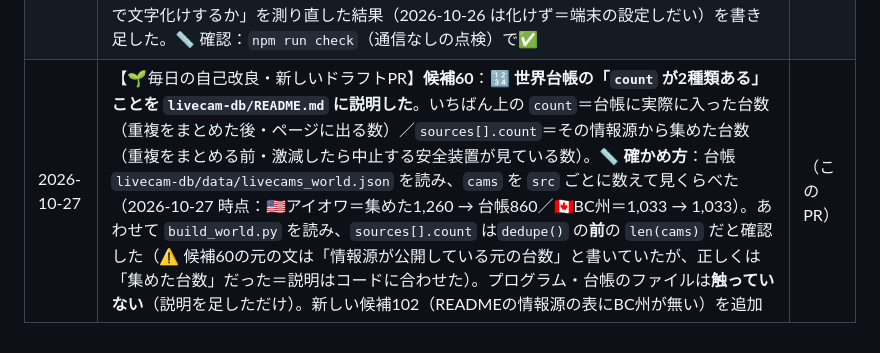
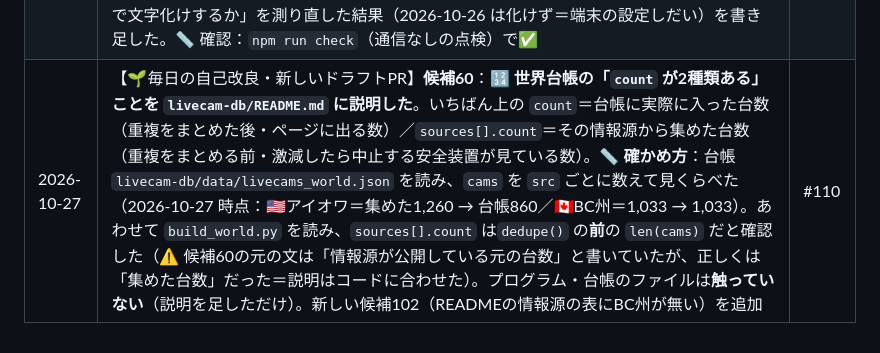
Before and after one commit to non-x2/non-x2, a Markdown page: docs/自己改良バックログ.md, the part around the change. GitHub-like rendering.

Commit message:
🌱 改良の記録にPR番号 #110 を入れる
Co-Authored-By: Claude <noreply@anthropic.com>

```diff
--- a/docs/自己改良バックログ.md
+++ b/docs/自己改良バックログ.md
@@ -240,4 +240,4 @@
 | 2026-10-24 | 【🌱毎日の自己改良・PR #109 に積み増し（2件目）】**候補84**：🦶 **「公開ページの最後の案内欄は `<footer>` タグで作る」約束を書き残した**。フッターの見張り番は `<footer>…</footer>` を切り出して中を見るので、将来 `<div class="footer">` のページを作ると、リンクがちゃんとあっても**「見当たりません」と嘘の❌**が出て、直し方も分からず迷う。そこで①`CLAUDE.md` の慣習欄に1行 ②`tools/check_map.py` の説明書きに約束を1段落 ③❌の案内文に「`<div class="footer">` などで作っている場合は `<footer>` タグに直してください」を追加（判定のロジックは変えていない）。🧪 **テスト**：ふつうに実行＝9つとも✅で exit 0、`npm run check` も3つとも exit 0／わざと `traffic-app/index.html` の `<footer>` を `<div class="footer">` に書き替える＝❌＋新しい案内文＋exit 1（元に戻して `git status` で差分なしを確認）。PASS 3／FAIL 0。⚠️ アプリ・安全装置・`.github/workflows/`・`data/` は1文字も触っていない | #109 |
 | 2026-10-25 | 【🌱毎日の自己改良・PR #109 に積み増し（3件目）】**候補44**：🕰 **自動実行の「周期」（`.yml` の `cron:`）を変えたら、説明もその場でそろえる約束**を CLAUDE.md の「作業の進め方（このリポジトリの慣習）」に1行足した（古い時刻・曜日でリポジトリ全体を検索→ヒットした説明を全部直す／`docs/作業ログ_*.md` と📗改良の記録はその日の記録なので直さない）。2026-09-01 に④の見張り番を毎週→毎日へ変えたとき4か所が古いまま残った件の再発防止。📏 確認：いま `7:10` で検索すると説明4か所（CLAUDE.md 2か所・`docs/トラブル解決記録.md`・`typhoon-app/README.md`）はすべて「毎日7:10」でそろっていた（ズレ0）。新しい候補101を追加 | #109 |
 | 2026-10-26 | 【🌱毎日の自己改良・PR #109 に積み増し（4件目）】**候補66**：🔢 **アイデア帳の「使い方」に「台数・件数などの数を書くときは、数えた日を添える」約束を1行足した**。候補は何週間も置かれたままなので、日付のない数字は気づかないうちに嘘になる（候補61の「アイオワ850台」が4日後に860台になっていた件）。要相談の欄にはすでに同じ約束（🕰日付つきで書く）があったので、**候補の欄にもそろえた**形。あわせて候補100に「PowerShell のパイプで文字化けするか」を測り直した結果（2026-10-26 は化けず＝端末の設定しだい）を書き足した。📏 確認：`npm run check`（通信なしの点検）で✅ | #109 |
-| 2026-10-27 | 【🌱毎日の自己改良・新しいドラフトPR】**候補60**：🔢 **世界台帳の「`count` が2種類ある」ことを `livecam-db/README.md` に説明した**。いちばん上の `count`＝台帳に実際に入った台数（重複をまとめた後・ページに出る数）／`sources[].count`＝その情報源から集めた台数（重複をまとめる前・激減したら中止する安全装置が見ている数）。📏 **確かめ方**：台帳 `livecam-db/data/livecams_world.json` を読み、`cams` を `src` ごとに数えて見くらべた（2026-10-27 時点：🇺🇸アイオワ＝集めた1,260 → 台帳860／🇨🇦BC州＝1,033 → 1,033）。あわせて `build_world.py` を読み、`sources[].count` は`dedupe()` の**前**の `len(cams)` だと確認した（⚠️ 候補60の元の文は「情報源が公開している元の台数」と書いていたが、正しくは「集めた台数」だった＝説明はコードに合わせた）。プログラム・台帳のファイルは**触っていない**（説明を足しただけ）。新しい候補102（READMEの情報源の表にBC州が無い）を追加 | （このPR） |
+| 2026-10-27 | 【🌱毎日の自己改良・新しいドラフトPR】**候補60**：🔢 **世界台帳の「`count` が2種類ある」ことを `livecam-db/README.md` に説明した**。いちばん上の `count`＝台帳に実際に入った台数（重複をまとめた後・ページに出る数）／`sources[].count`＝その情報源から集めた台数（重複をまとめる前・激減したら中止する安全装置が見ている数）。📏 **確かめ方**：台帳 `livecam-db/data/livecams_world.json` を読み、`cams` を `src` ごとに数えて見くらべた（2026-10-27 時点：🇺🇸アイオワ＝集めた1,260 → 台帳860／🇨🇦BC州＝1,033 → 1,033）。あわせて `build_world.py` を読み、`sources[].count` は`dedupe()` の**前**の `len(cams)` だと確認した（⚠️ 候補60の元の文は「情報源が公開している元の台数」と書いていたが、正しくは「集めた台数」だった＝説明はコードに合わせた）。プログラム・台帳のファイルは**触っていない**（説明を足しただけ）。新しい候補102（READMEの情報源の表にBC州が無い）を追加 | #110 |
```
